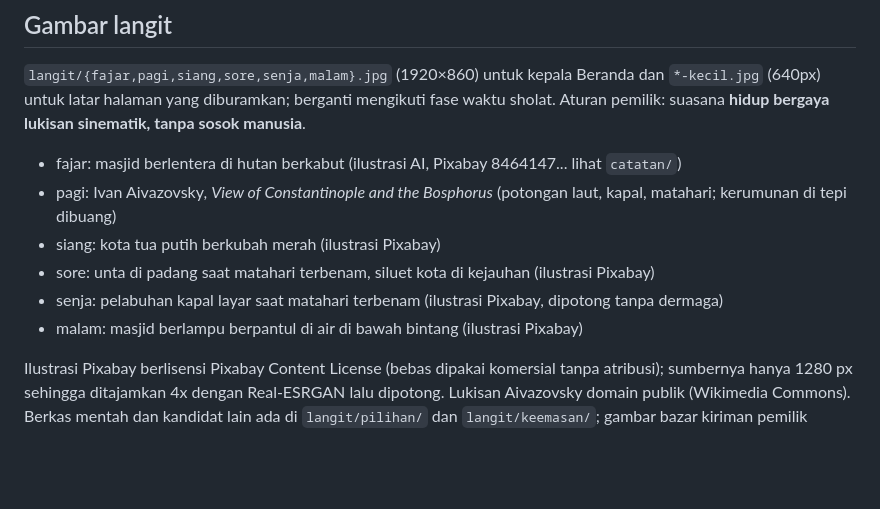
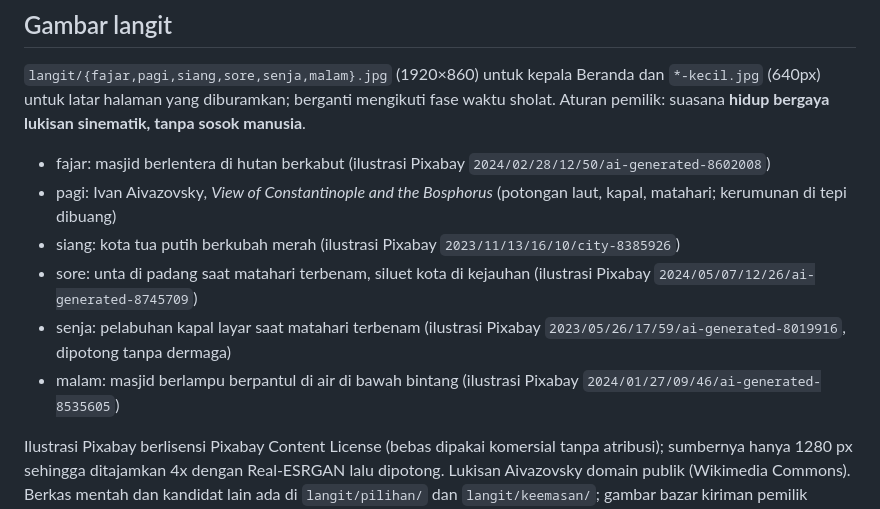
Before and after one commit to hanif-dossier/markas, a Markdown page: README.md, the part around the change. GitHub-like rendering; blank space fills up the shorter version.

Commit message:
README: ID sumber Pixabay yang benar
Co-Authored-By: Claude Fable 5.1 <noreply@anthropic.com>

```diff
--- a/README.md
+++ b/README.md
@@ -45,12 +45,12 @@ untuk alarm adzan di Pengaturan. Alarm berbunyi hanya selama Markasku terbuka (k
 `*-kecil.jpg` (640px) untuk latar halaman yang diburamkan; berganti mengikuti fase waktu
 sholat. Aturan pemilik: suasana **hidup bergaya lukisan sinematik, tanpa sosok manusia**.
 
-- fajar: masjid berlentera di hutan berkabut (ilustrasi AI, Pixabay 8464147... lihat `catatan/`)
+- fajar: masjid berlentera di hutan berkabut (ilustrasi Pixabay `2024/02/28/12/50/ai-generated-8602008`)
 - pagi: Ivan Aivazovsky, *View of Constantinople and the Bosphorus* (potongan laut, kapal, matahari; kerumunan di tepi dibuang)
-- siang: kota tua putih berkubah merah (ilustrasi Pixabay)
-- sore: unta di padang saat matahari terbenam, siluet kota di kejauhan (ilustrasi Pixabay)
-- senja: pelabuhan kapal layar saat matahari terbenam (ilustrasi Pixabay, dipotong tanpa dermaga)
-- malam: masjid berlampu berpantul di air di bawah bintang (ilustrasi Pixabay)
+- siang: kota tua putih berkubah merah (ilustrasi Pixabay `2023/11/13/16/10/city-8385926`)
+- sore: unta di padang saat matahari terbenam, siluet kota di kejauhan (ilustrasi Pixabay `2024/05/07/12/26/ai-generated-8745709`)
+- senja: pelabuhan kapal layar saat matahari terbenam (ilustrasi Pixabay `2023/05/26/17/59/ai-generated-8019916`, dipotong tanpa dermaga)
+- malam: masjid berlampu berpantul di air di bawah bintang (ilustrasi Pixabay `2024/01/27/09/46/ai-generated-8535605`)
 
 Ilustrasi Pixabay berlisensi Pixabay Content License (bebas dipakai komersial tanpa
 atribusi); sumbernya hanya 1280 px sehingga ditajamkan 4x dengan Real-ESRGAN lalu
```
